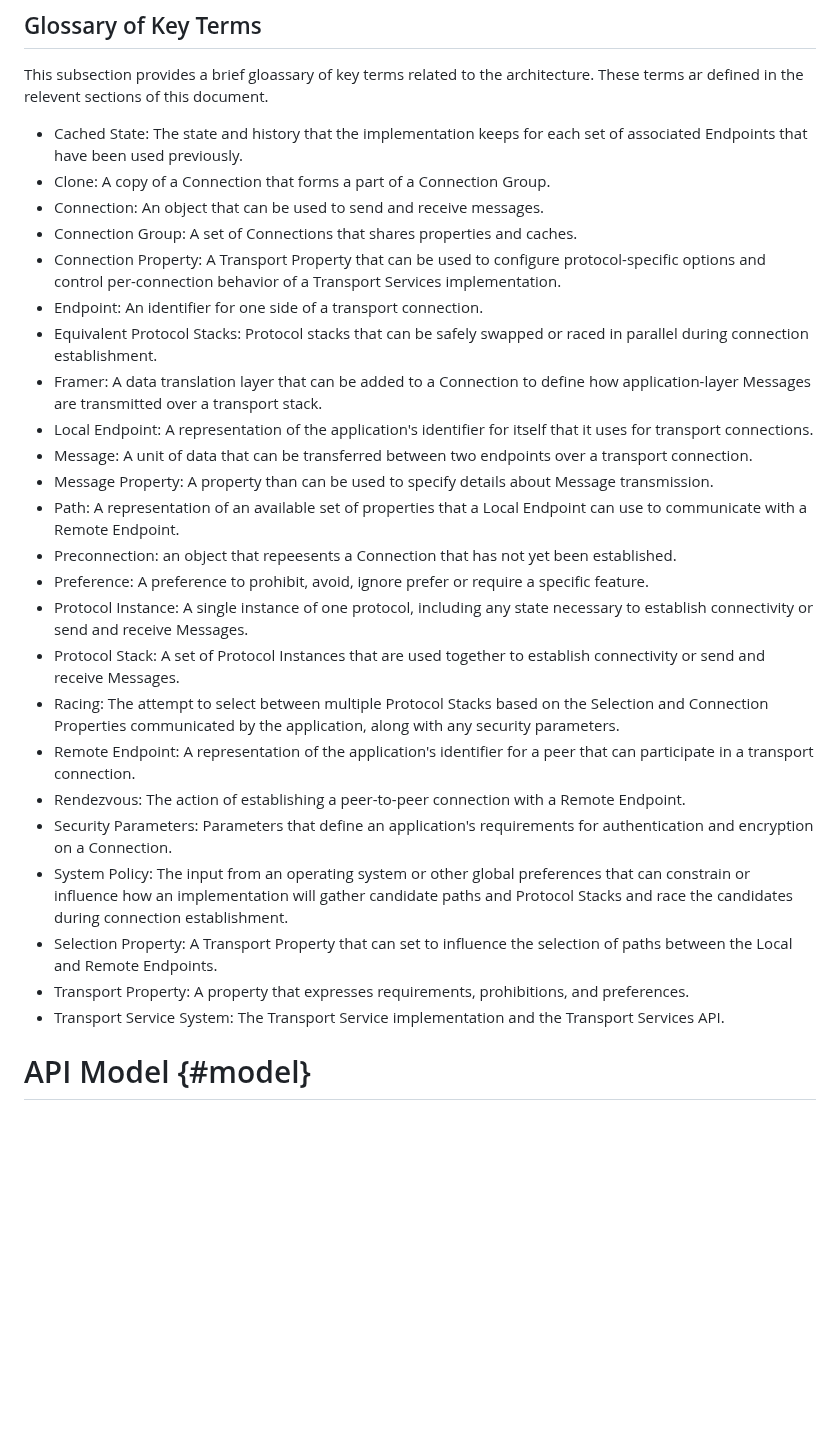
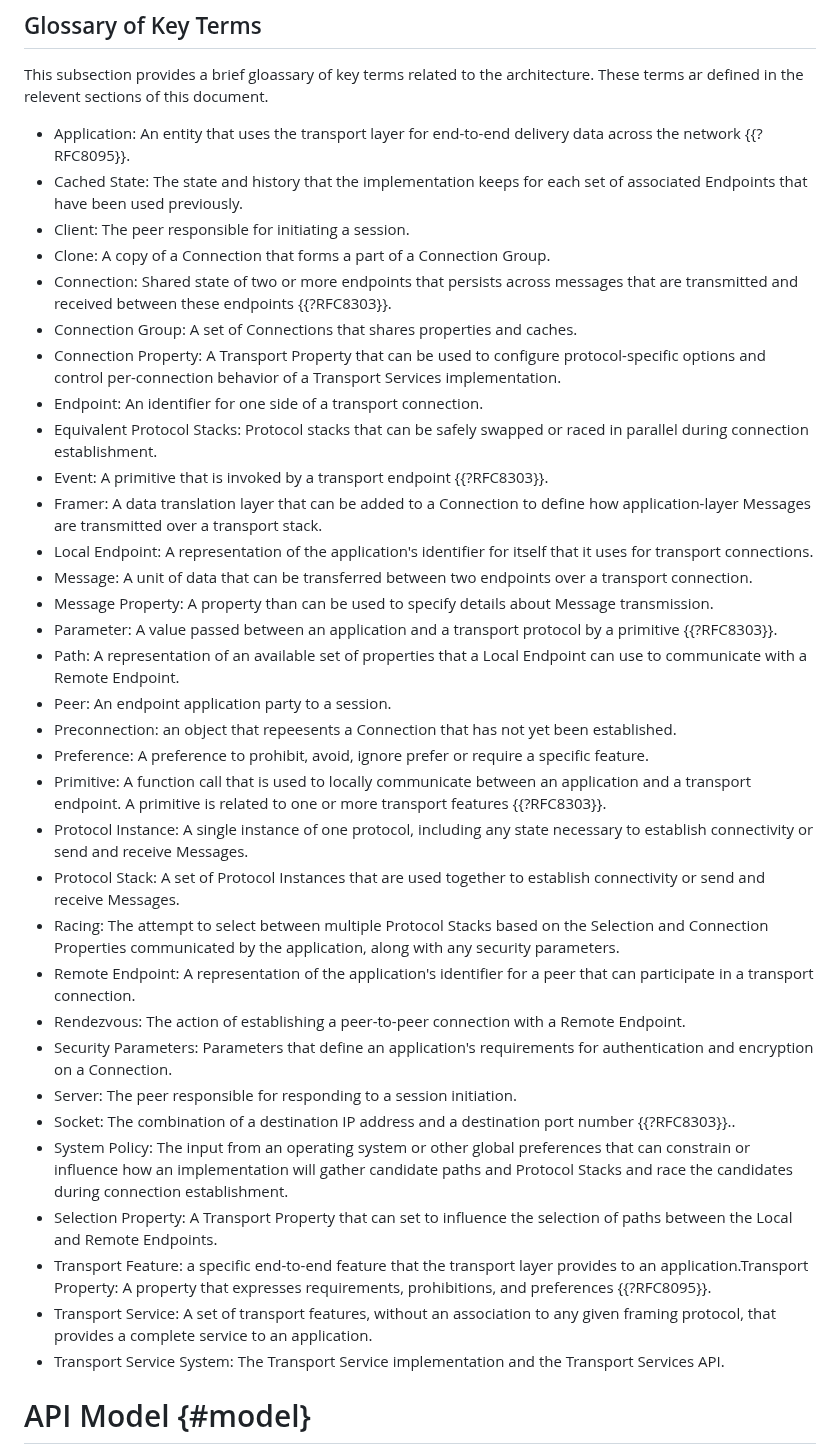
Before and after one commit to ietf-tapswg/api-drafts, a Markdown page: draft-ietf-taps-arch.md, the part around the change. Drawn GitHub-style; blank space fills up the shorter version.

Commit message:
Updated to align with other TAPS RFCs

```diff
--- a/draft-ietf-taps-arch.md
+++ b/draft-ietf-taps-arch.md
@@ -112,29 +112,39 @@ they appear in all capitals, as shown here.
 
 This subsection provides a brief gloassary of key terms related to the architecture. These terms ar defined in the relevent sections of this document.
 
+- Application: An entity that uses the transport layer for end-to-end delivery data across the network {{?RFC8095}}.
 - Cached State: The state and history that the implementation keeps for each set of associated Endpoints that have been used previously.
+- Client: The peer responsible for initiating a session.
 - Clone: A copy of a Connection that forms a part of a Connection Group.
-- Connection: An object that can be used to send and receive messages.
+- Connection: Shared state of two or more endpoints that persists across messages that are transmitted and received between these endpoints {{?RFC8303}}.
 - Connection Group: A set of Connections that shares properties and caches.
 - Connection Property: A Transport Property that can be used to configure protocol-specific options and control per-connection behavior of a Transport Services implementation.
 - Endpoint: An identifier for one side of a transport connection.
 - Equivalent Protocol Stacks: Protocol stacks that can be safely swapped or raced in parallel during connection establishment.
+- Event: A primitive that is invoked by a transport endpoint {{?RFC8303}}.
 - Framer: A data translation layer that can be added to a Connection to define how application-layer Messages are transmitted over a transport stack.
 - Local Endpoint: A representation of the application's identifier for itself that it uses for transport connections.
 - Message:  A unit of data that can be transferred between two endpoints over a transport connection.
 - Message Property: A property than can be used to specify details about Message transmission.
+- Parameter: A value passed between an application and a transport protocol by a primitive {{?RFC8303}}.
 - Path: A representation of an available set of properties that a Local Endpoint can use to communicate with a Remote Endpoint.
+- Peer: An endpoint application party to a session.
 - Preconnection: an object that repeesents a Connection that has not yet been established.
 - Preference: A preference to prohibit, avoid, ignore prefer or require a specific feature.
+- Primitive: A function call that is used to locally communicate between an application and a transport endpoint.  A primitive is
+related to one or more transport features {{?RFC8303}}.
 - Protocol Instance: A single instance of one protocol, including any state necessary to establish connectivity or send and receive Messages.
 - Protocol Stack: A set of Protocol Instances that are used together to establish connectivity or send and receive Messages.
 - Racing: The attempt to select between multiple Protocol Stacks based on the Selection and Connection Properties communicated by the application, along with any security parameters.
 - Remote Endpoint: A representation of the application's identifier for a peer that can participate in a transport connection.
 - Rendezvous: The action of establishing a peer-to-peer connection with a Remote Endpoint.
 - Security Parameters: Parameters that define an application's requirements for authentication and encryption on a Connection.
+- Server: The peer responsible for responding to a session initiation.
+- Socket: The combination of a destination IP address and a destination port number {{?RFC8303}}..
 - System Policy: The input from an operating system or other global preferences that can constrain or influence how an implementation will gather candidate paths and Protocol Stacks and race the candidates during connection establishment.
 - Selection Property: A Transport Property that can set to influence the selection of paths between the Local and Remote Endpoints.
-- Transport Property: A property that expresses requirements, prohibitions, and preferences.
+- Transport Feature:  a specific end-to-end feature that the transport layer provides to an application.Transport Property: A property that expresses requirements, prohibitions, and preferences {{?RFC8095}}.
+- Transport Service:  A set of transport features, without an association to any given framing protocol, that provides a complete service to an application.
 - Transport Service System: The Transport Service implementation and the Transport Services API.
 
 # API Model {#model}
```
